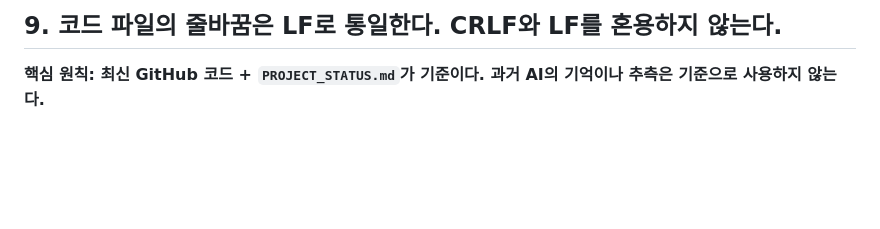
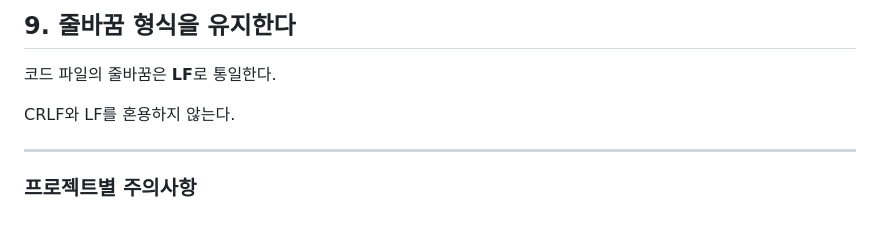
Before and after one commit to unnitti/bin_sorter_pwa, a Markdown page: AI_RULES.md, the part around one of its changes. Rendered like a GitHub page; blank space fills up the shorter version.

```diff
--- a/AI_RULES.md
+++ b/AI_RULES.md
@@ -79,4 +81,10 @@ AI가 직접 실제 기기에서 테스트하지 않았다면 **실제 작동을
 
-## 9. 코드 파일의 줄바꿈은 LF로 통일한다. CRLF와 LF를 혼용하지 않는다.
+## 9. 줄바꿈 형식을 유지한다
 
-**핵심 원칙: 최신 GitHub 코드 + `PROJECT_STATUS.md`가 기준이다. 과거 AI의 기억이나 추측은 기준으로 사용하지 않는다.**
+코드 파일의 줄바꿈은 **LF**로 통일한다.
+
+CRLF와 LF를 혼용하지 않는다.
+
+---
+
+### 프로젝트별 주의사항
```
Also changed, not shown: other parts of AI_RULES.md (+35 -33 lines).
